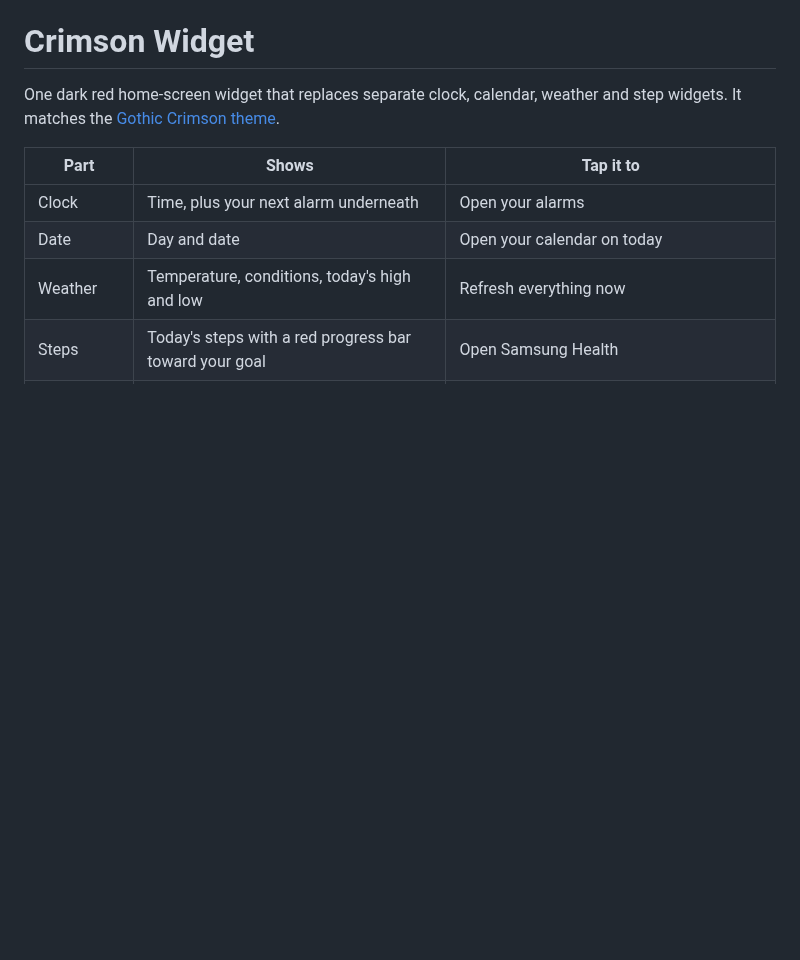
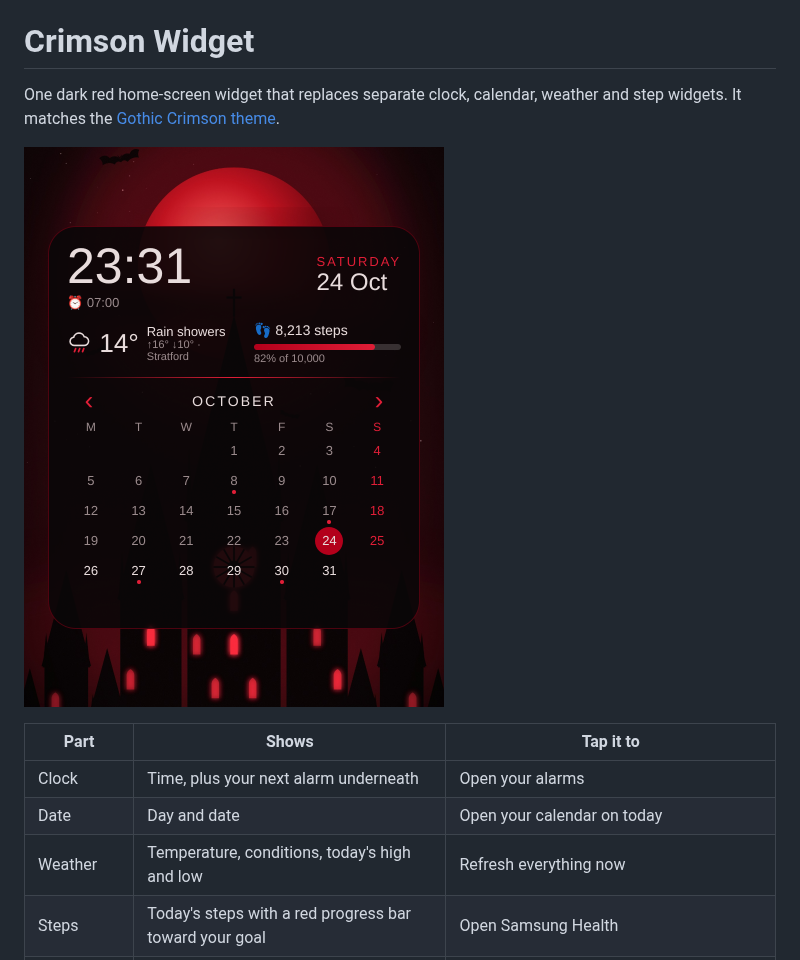
Before and after one commit to ElDablos/Trying, a Markdown page: dashboard/README.md, the part around the change. Drawn GitHub-style; pictures changed too: dashboard/preview.png (added); blank space fills up the shorter version.

Commit message:
Add Crimson Widget preview image
Co-Authored-By: Claude Opus 5.5 <noreply@anthropic.com>
Claude-Session: https://claude.ai/code/session_012hMGB7J7nwum8GDAFji8hW

```diff
--- a/dashboard/README.md
+++ b/dashboard/README.md
@@ -2,6 +2,8 @@
 
 One dark red home-screen widget that replaces separate clock, calendar, weather and step widgets.
 It matches the [Gothic Crimson theme](../theme/gothic-crimson/README.md).
+
+![Preview (approximate)](preview.png)
 
 | Part | Shows | Tap it to |
 | --- | --- | --- |
```
